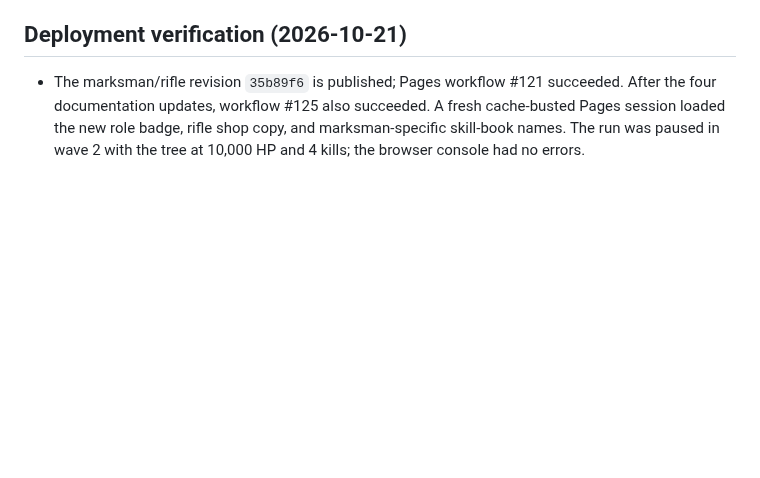
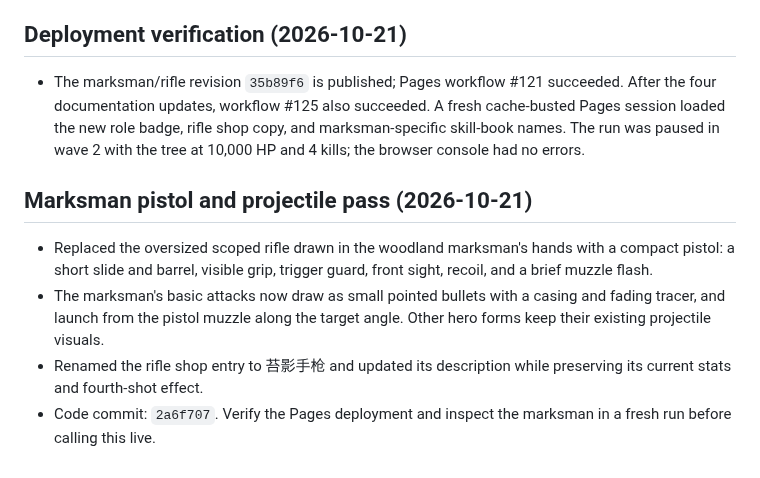
Before and after one commit to DrGWC/last-grove-game, a Markdown page: docs/DEVELOPMENT_PROGRESS.md, the part around the change. GitHub-like rendering; blank space fills up the shorter version.

Commit message:
Document marksman pistol and bullet visuals

```diff
--- a/docs/DEVELOPMENT_PROGRESS.md
+++ b/docs/DEVELOPMENT_PROGRESS.md
@@ -318,3 +318,10 @@
 ## Deployment verification (2026-10-21)
 
 - The marksman/rifle revision `35b89f6` is published; Pages workflow #121 succeeded. After the four documentation updates, workflow #125 also succeeded. A fresh cache-busted Pages session loaded the new role badge, rifle shop copy, and marksman-specific skill-book names. The run was paused in wave 2 with the tree at 10,000 HP and 4 kills; the browser console had no errors.
+
+## Marksman pistol and projectile pass (2026-10-21)
+
+- Replaced the oversized scoped rifle drawn in the woodland marksman's hands with a compact pistol: a short slide and barrel, visible grip, trigger guard, front sight, recoil, and a brief muzzle flash.
+- The marksman's basic attacks now draw as small pointed bullets with a casing and fading tracer, and launch from the pistol muzzle along the target angle. Other hero forms keep their existing projectile visuals.
+- Renamed the rifle shop entry to 苔影手枪 and updated its description while preserving its current stats and fourth-shot effect.
+- Code commit: `2a6f707`. Verify the Pages deployment and inspect the marksman in a fresh run before calling this live.
```
